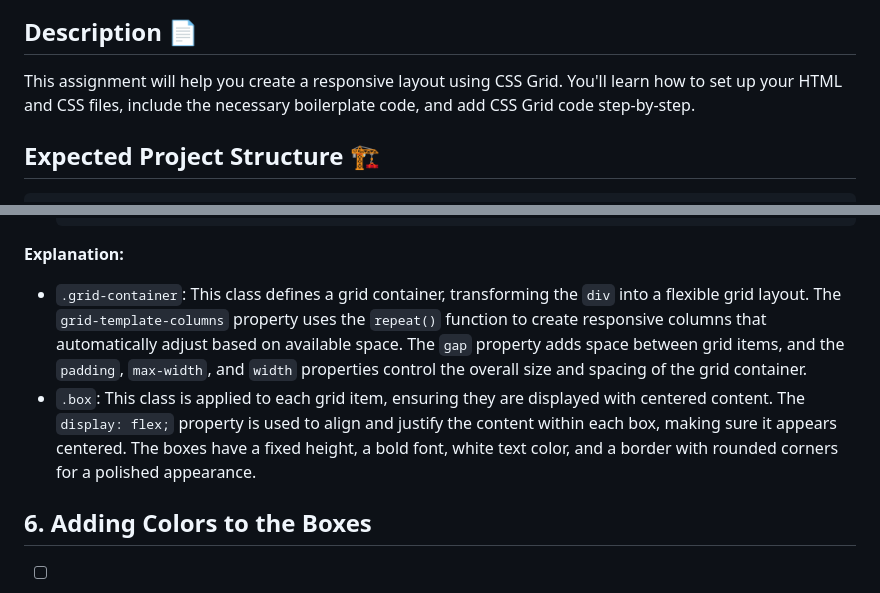
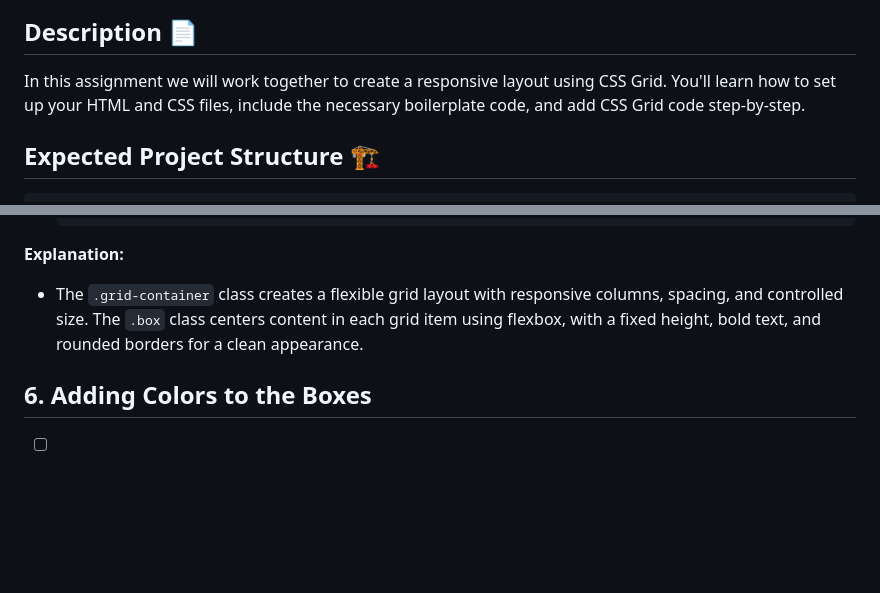
Before and after one commit to norma13115/aisd-wde-5-building-with-css-grid, a Markdown page: README.md, 2 parts joined by grey strips. Drawn GitHub-style; blank space fills up the shorter version.

````diff
--- a/README.md
+++ b/README.md
@@ -3,7 +3,7 @@
 ![Screenshot of the project](assets/images/example.png)
 
 ## Description 📄
-This assignment will help you create a responsive layout using CSS Grid. You'll learn how to set up your HTML and CSS files, include the necessary boilerplate code, and add CSS Grid code step-by-step.
+In this assignment we will work together to create a responsive layout using CSS Grid. You'll learn how to set up your HTML and CSS files, include the necessary boilerplate code, and add CSS Grid code step-by-step.
 
 ## Expected Project Structure 🏗️
 
@@ -128,9 +121,7 @@ Now that you have your files set up, start by adding the basic HTML5 boilerplate
    ```
 
 **Explanation:**
-
-- `.grid-container`: This class defines a grid container, transforming the `div` into a flexible grid layout. The `grid-template-columns` property uses the `repeat()` function to create responsive columns that automatically adjust based on available space. The `gap` property adds space between grid items, and the `padding`, `max-width`, and `width` properties control the overall size and spacing of the grid container.
-- `.box`: This class is applied to each grid item, ensuring they are displayed with centered content. The `display: flex;` property is used to align and justify the content within each box, making sure it appears centered. The boxes have a fixed height, a bold font, white text color, and a border with rounded corners for a polished appearance.
+- The `.grid-container` class creates a flexible grid layout with responsive columns, spacing, and controlled size. The `.box` class centers content in each grid item using flexbox, with a fixed height, bold text, and rounded borders for a clean appearance.
 
 ## 6. **Adding Colors to the Boxes**
 
````
Also changed, not shown: other parts of README.md (+9 -16 lines).
